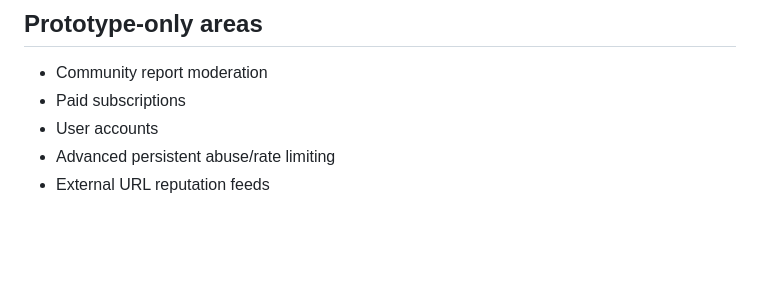
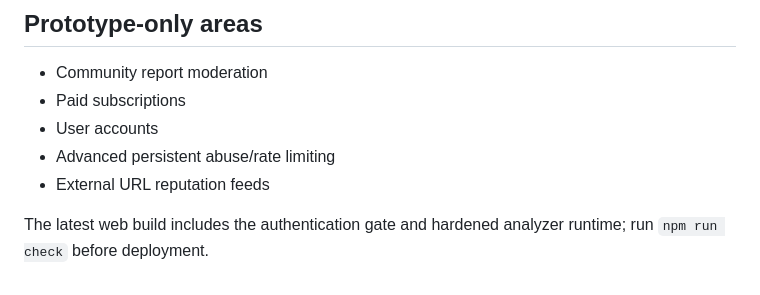
Before and after one commit to sampreetialive/Opteryx, a Markdown page: README.md, the part around the change. Rendered like a GitHub page; blank space fills up the shorter version.

Commit message:
docs: refresh release notes after analyzer fix

```diff
--- a/README.md
+++ b/README.md
@@ -127,3 +127,6 @@ See [docs/FIRST-COMMIT-SUBMISSION.md](docs/FIRST-COMMIT-SUBMISSION.md) for the h
 - User accounts
 - Advanced persistent abuse/rate limiting
 - External URL reputation feeds
+
+
+The latest web build includes the authentication gate and hardened analyzer runtime; run `npm run check` before deployment.
```
